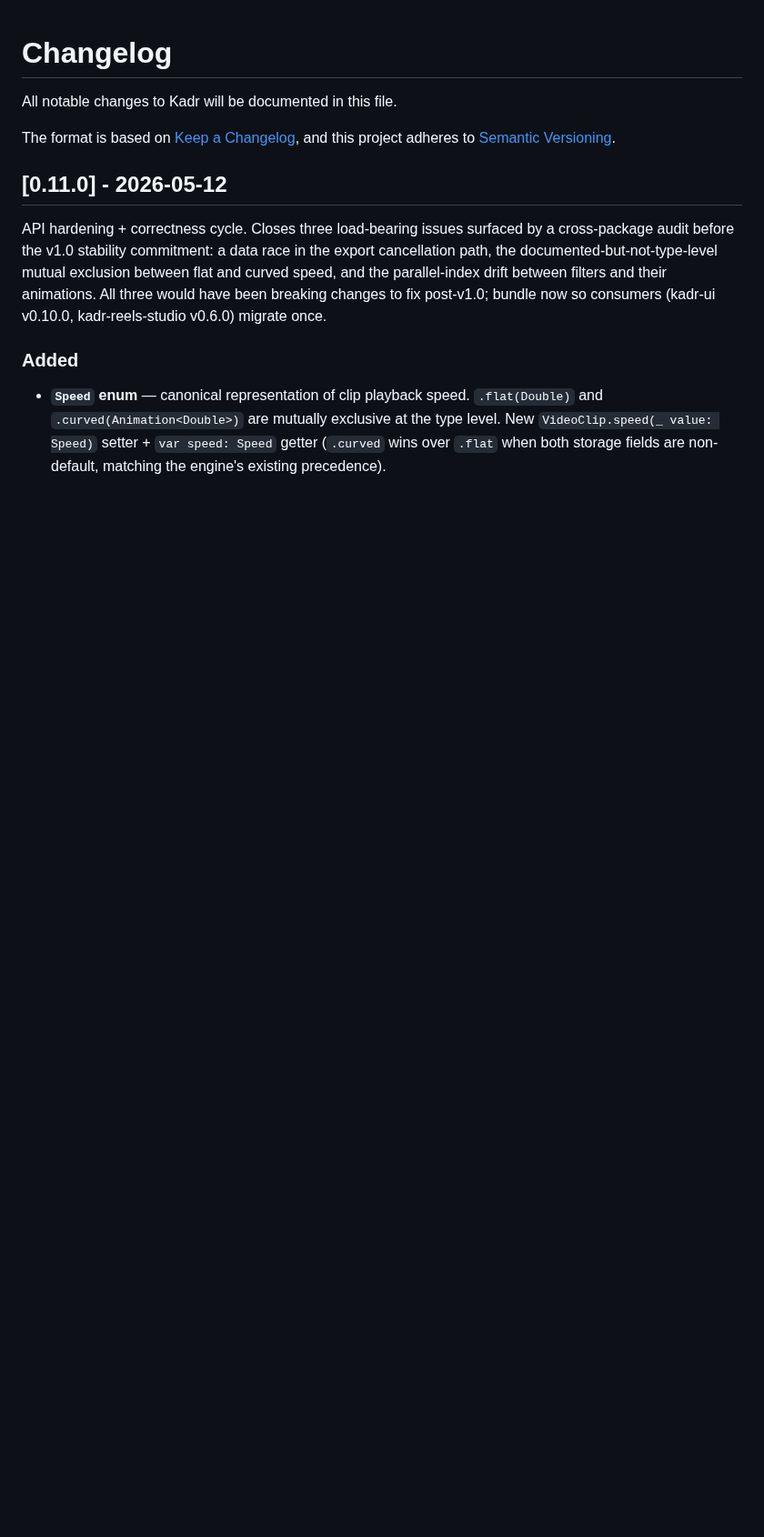
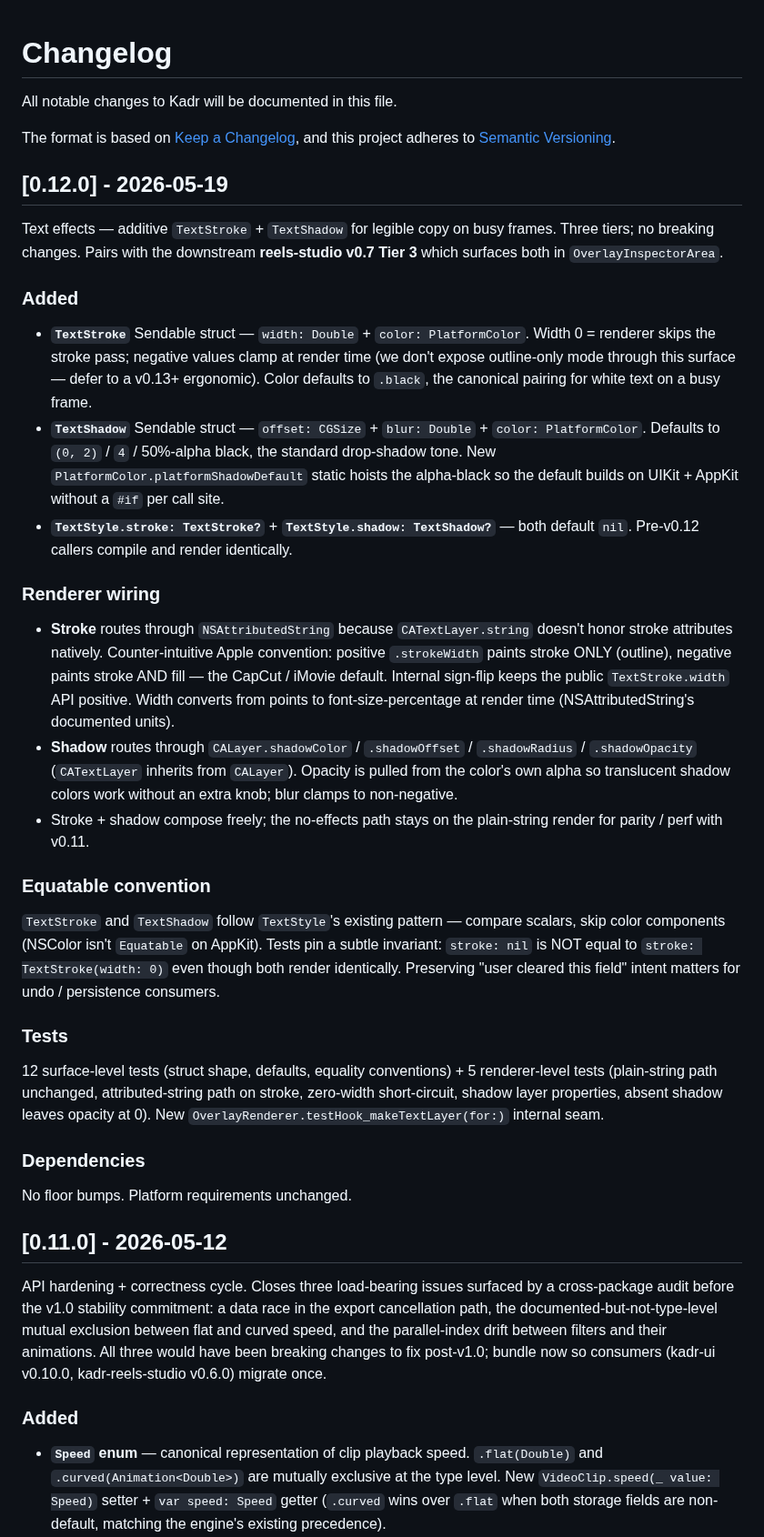
Before and after one commit to SteliyanH/kadr, a Markdown page: CHANGELOG.md, the part around the change. Shown at 91% size. Rendered like a GitHub page; blank space fills up the shorter version.

```diff
--- a/CHANGELOG.md
+++ b/CHANGELOG.md
@@ -3,6 +3,34 @@
 All notable changes to Kadr will be documented in this file.
 
 The format is based on [Keep a Changelog](https://keepachangelog.com/), and this project adheres to [Semantic Versioning](https://semver.org/).
+
+## [0.12.0] - 2026-05-19
+
+Text effects — additive `TextStroke` + `TextShadow` for legible copy on busy frames. Three tiers; no breaking changes. Pairs with the downstream **reels-studio v0.7 Tier 3** which surfaces both in `OverlayInspectorArea`.
+
+### Added
+
+- **`TextStroke`** Sendable struct — `width: Double` + `color: PlatformColor`. Width 0 = renderer skips the stroke pass; negative values clamp at render time (we don't expose outline-only mode through this surface — defer to a v0.13+ ergonomic). Color defaults to `.black`, the canonical pairing for white text on a busy frame.
+- **`TextShadow`** Sendable struct — `offset: CGSize` + `blur: Double` + `color: PlatformColor`. Defaults to `(0, 2)` / `4` / 50%-alpha black, the standard drop-shadow tone. New `PlatformColor.platformShadowDefault` static hoists the alpha-black so the default builds on UIKit + AppKit without a `#if` per call site.
+- **`TextStyle.stroke: TextStroke?`** + **`TextStyle.shadow: TextShadow?`** — both default `nil`. Pre-v0.12 callers compile and render identically.
+
+### Renderer wiring
+
+- **Stroke** routes through `NSAttributedString` because `CATextLayer.string` doesn't honor stroke attributes natively. Counter-intuitive Apple convention: positive `.strokeWidth` paints stroke ONLY (outline), negative paints stroke AND fill — the CapCut / iMovie default. Internal sign-flip keeps the public `TextStroke.width` API positive. Width converts from points to font-size-percentage at render time (NSAttributedString's documented units).
+- **Shadow** routes through `CALayer.shadowColor` / `.shadowOffset` / `.shadowRadius` / `.shadowOpacity` (`CATextLayer` inherits from `CALayer`). Opacity is pulled from the color's own alpha so translucent shadow colors work without an extra knob; blur clamps to non-negative.
+- Stroke + shadow compose freely; the no-effects path stays on the plain-string render for parity / perf with v0.11.
+
+### Equatable convention
+
+`TextStroke` and `TextShadow` follow `TextStyle`'s existing pattern — compare scalars, skip color components (NSColor isn't `Equatable` on AppKit). Tests pin a subtle invariant: `stroke: nil` is NOT equal to `stroke: TextStroke(width: 0)` even though both render identically. Preserving "user cleared this field" intent matters for undo / persistence consumers.
+
+### Tests
+
+12 surface-level tests (struct shape, defaults, equality conventions) + 5 renderer-level tests (plain-string path unchanged, attributed-string path on stroke, zero-width short-circuit, shadow layer properties, absent shadow leaves opacity at 0). New `OverlayRenderer.testHook_makeTextLayer(for:)` internal seam.
+
+### Dependencies
+
+No floor bumps. Platform requirements unchanged.
 
 ## [0.11.0] - 2026-05-12
 
```
Also changed, not shown: ROADMAP.md (+8 -5 lines), 1 other file.
